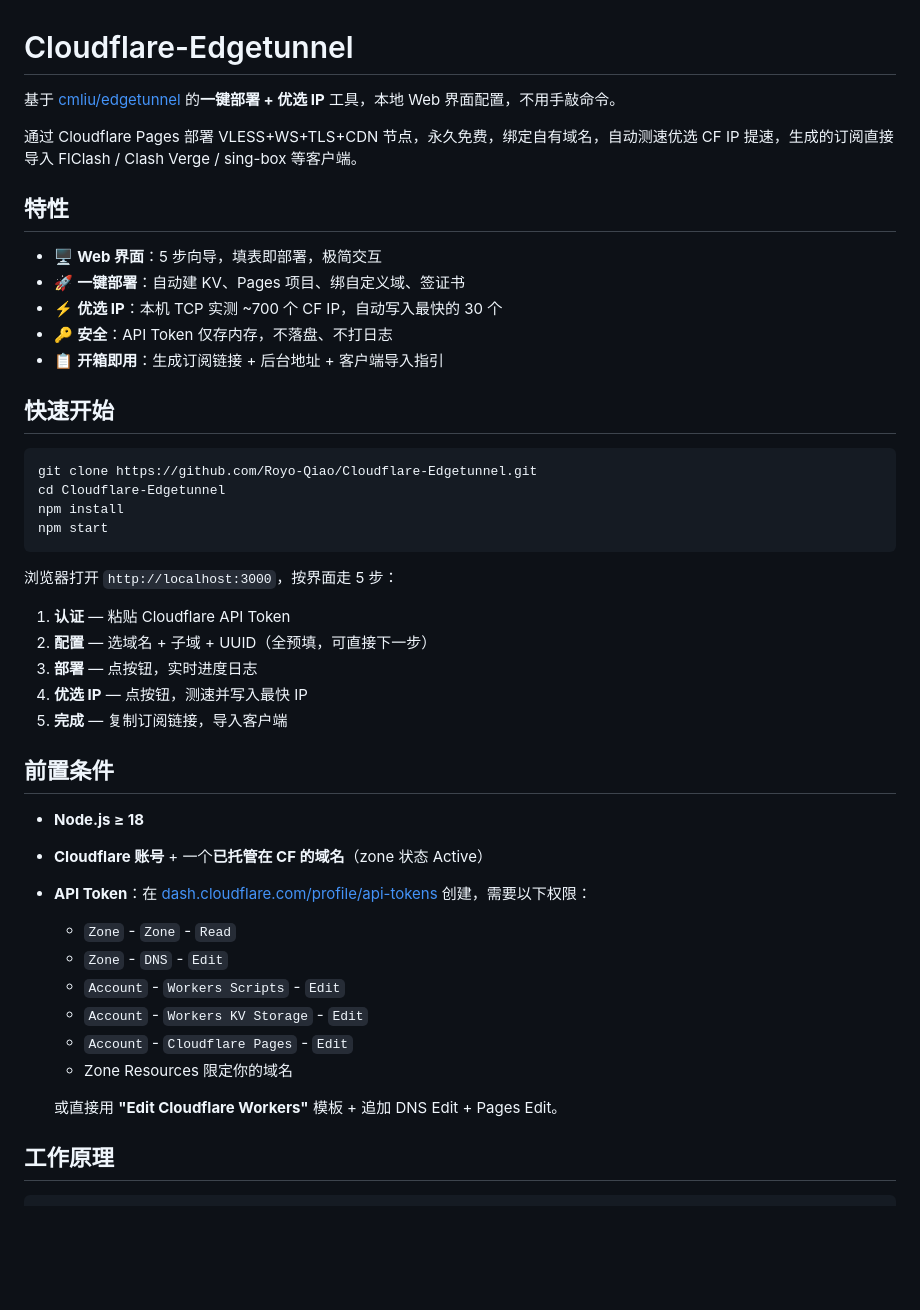
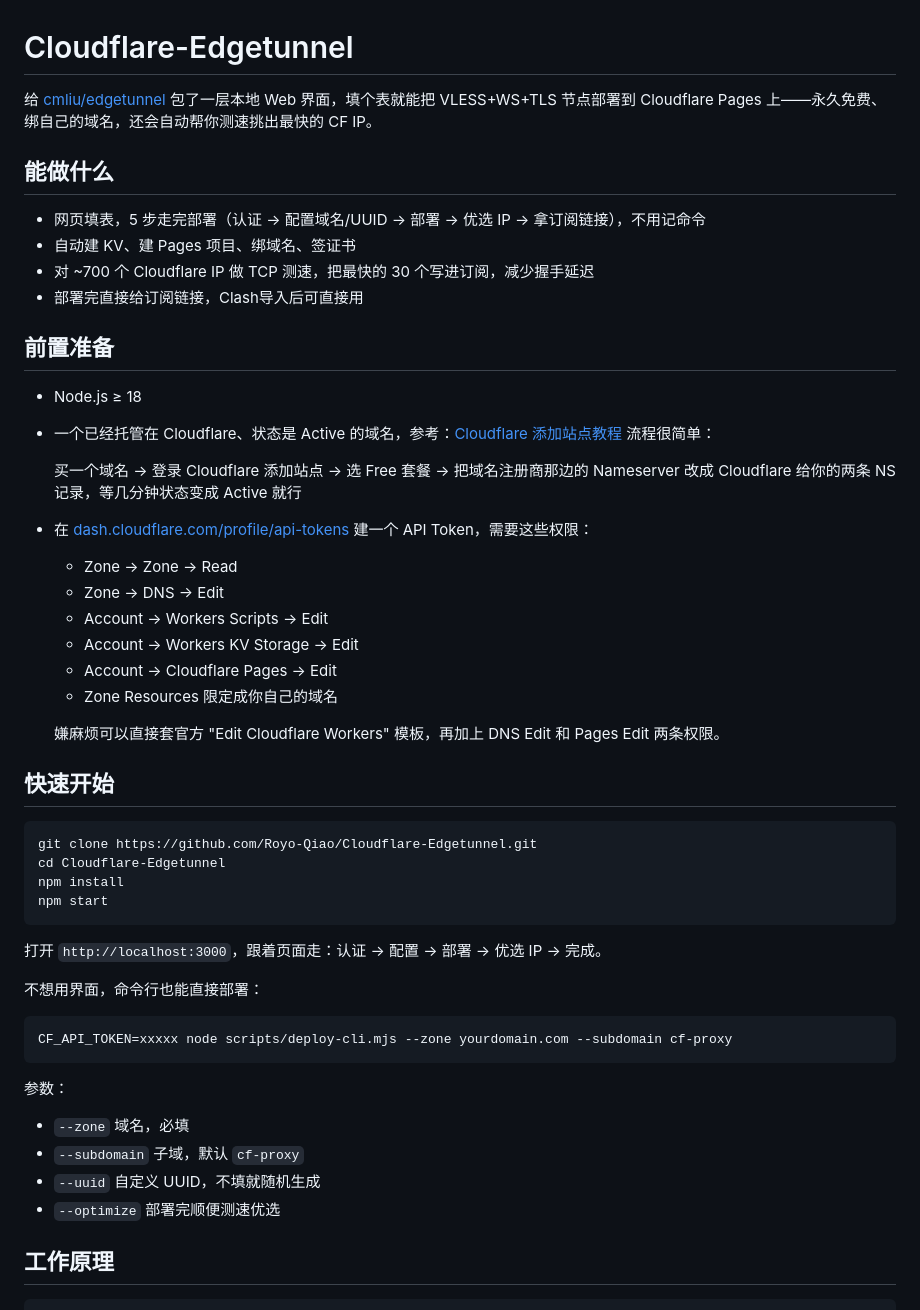
Before and after one commit to Royo-Qiao/Cloudflare-Edgetunnel, a Markdown page: README.md, the part around one of its changes. Drawn GitHub-style; blank space fills up the shorter version.

````diff
--- a/README.md
+++ b/README.md
@@ -1,16 +1,30 @@
 # Cloudflare-Edgetunnel
 
-基于 [cmliu/edgetunnel](https://github.com/cmliu/edgetunnel) 的**一键部署 + 优选 IP** 工具，本地 Web 界面配置，不用手敲命令。
+给 [cmliu/edgetunnel](https://github.com/cmliu/edgetunnel) 包了一层本地 Web 界面，填个表就能把 VLESS+WS+TLS 节点部署到 Cloudflare Pages 上——永久免费、绑自己的域名，还会自动帮你测速挑出最快的 CF IP。
 
-通过 Cloudflare Pages 部署 VLESS+WS+TLS+CDN 节点，永久免费，绑定自有域名，自动测速优选 CF IP 提速，生成的订阅直接导入 FlClash / Clash Verge / sing-box 等客户端。
+## 能做什么
 
-## 特性
+- 网页填表，5 步走完部署（认证 → 配置域名/UUID → 部署 → 优选 IP → 拿订阅链接），不用记命令
+- 自动建 KV、建 Pages 项目、绑域名、签证书
+- 对 ~700 个 Cloudflare IP 做 TCP 测速，把最快的 30 个写进订阅，减少握手延迟
+- 部署完直接给订阅链接，Clash导入后可直接用
 
-- 🖥️ **Web 界面**：5 步向导，填表即部署，极简交互
-- 🚀 **一键部署**：自动建 KV、Pages 项目、绑自定义域、签证书
-- ⚡ **优选 IP**：本机 TCP 实测 ~700 个 CF IP，自动写入最快的 30 个
-- 🔑 **安全**：API Token 仅存内存，不落盘、不打日志
-- 📋 **开箱即用**：生成订阅链接 + 后台地址 + 客户端导入指引
+## 前置准备
+
+- Node.js ≥ 18
+- 一个已经托管在 Cloudflare、状态是 Active 的域名，参考：[Cloudflare 添加站点教程](https://developers.cloudflare.com/dns/zone-setups/full-setup/setup/) 流程很简单：
+
+  买一个域名 → 登录 Cloudflare 添加站点 → 选 Free 套餐 → 把域名注册商那边的 Nameserver 改成 Cloudflare 给你的两条 NS 记录，等几分钟状态变成 Active 就行
+
+- 在 [dash.cloudflare.com/profile/api-tokens](https://dash.cloudflare.com/profile/api-tokens) 建一个 API Token，需要这些权限：
+  - Zone → Zone → Read
+  - Zone → DNS → Edit
+  - Account → Workers Scripts → Edit
+  - Account → Workers KV Storage → Edit
+  - Account → Cloudflare Pages → Edit
+  - Zone Resources 限定成你自己的域名
+
+  嫌麻烦可以直接套官方 "Edit Cloudflare Workers" 模板，再加上 DNS Edit 和 Pages Edit 两条权限。
 
 ## 快速开始
 
@@ -21,27 +35,19 @@ npm install
 npm start
 ```
 
-浏览器打开 `http://localhost:3000`，按界面走 5 步：
+打开 `http://localhost:3000`，跟着页面走：认证 → 配置 → 部署 → 优选 IP → 完成。
 
-1. **认证** — 粘贴 Cloudflare API Token
-2. **配置** — 选域名 + 子域 + UUID（全预填，可直接下一步）
-3. **部署** — 点按钮，实时进度日志
-4. **优选 IP** — 点按钮，测速并写入最快 IP
-5. **完成** — 复制订阅链接，导入客户端
+不想用界面，命令行也能直接部署：
 
-## 前置条件
+```bash
+CF_API_TOKEN=xxxxx node scripts/deploy-cli.mjs --zone yourdomain.com --subdomain cf-proxy
+```
 
-- **Node.js ≥ 18**
-- **Cloudflare 账号** + 一个**已托管在 CF 的域名**（zone 状态 Active）
-- **API Token**：在 [dash.cloudflare.com/profile/api-tokens](https://dash.cloudflare.com/profile/api-tokens) 创建，需要以下权限：
-  - `Zone` - `Zone` - `Read`
-  - `Zone` - `DNS` - `Edit`
-  - `Account` - `Workers Scripts` - `Edit`
-  - `Account` - `Workers KV Storage` - `Edit`
-  - `Account` - `Cloudflare Pages` - `Edit`
-  - Zone Resources 限定你的域名
-
-  或直接用 **"Edit Cloudflare Workers"** 模板 + 追加 DNS Edit + Pages Edit。
+参数：
+- `--zone` 域名，必填
+- `--subdomain` 子域，默认 `cf-proxy`
+- `--uuid` 自定义 UUID，不填就随机生成
+- `--optimize` 部署完顺便测速优选
 
 ## 工作原理
 
````
Also changed, not shown: other parts of README.md (+6 -67 lines).
